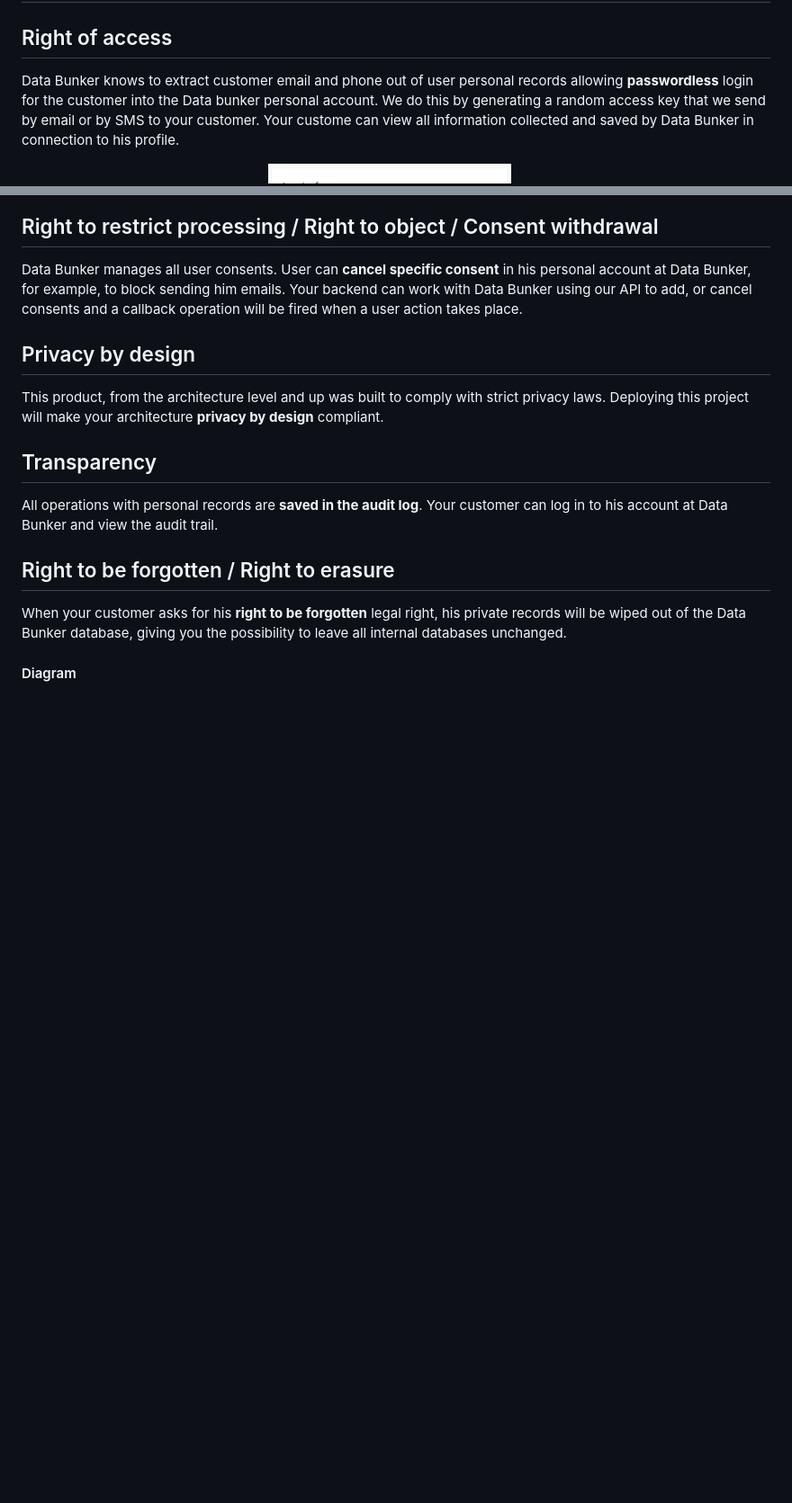
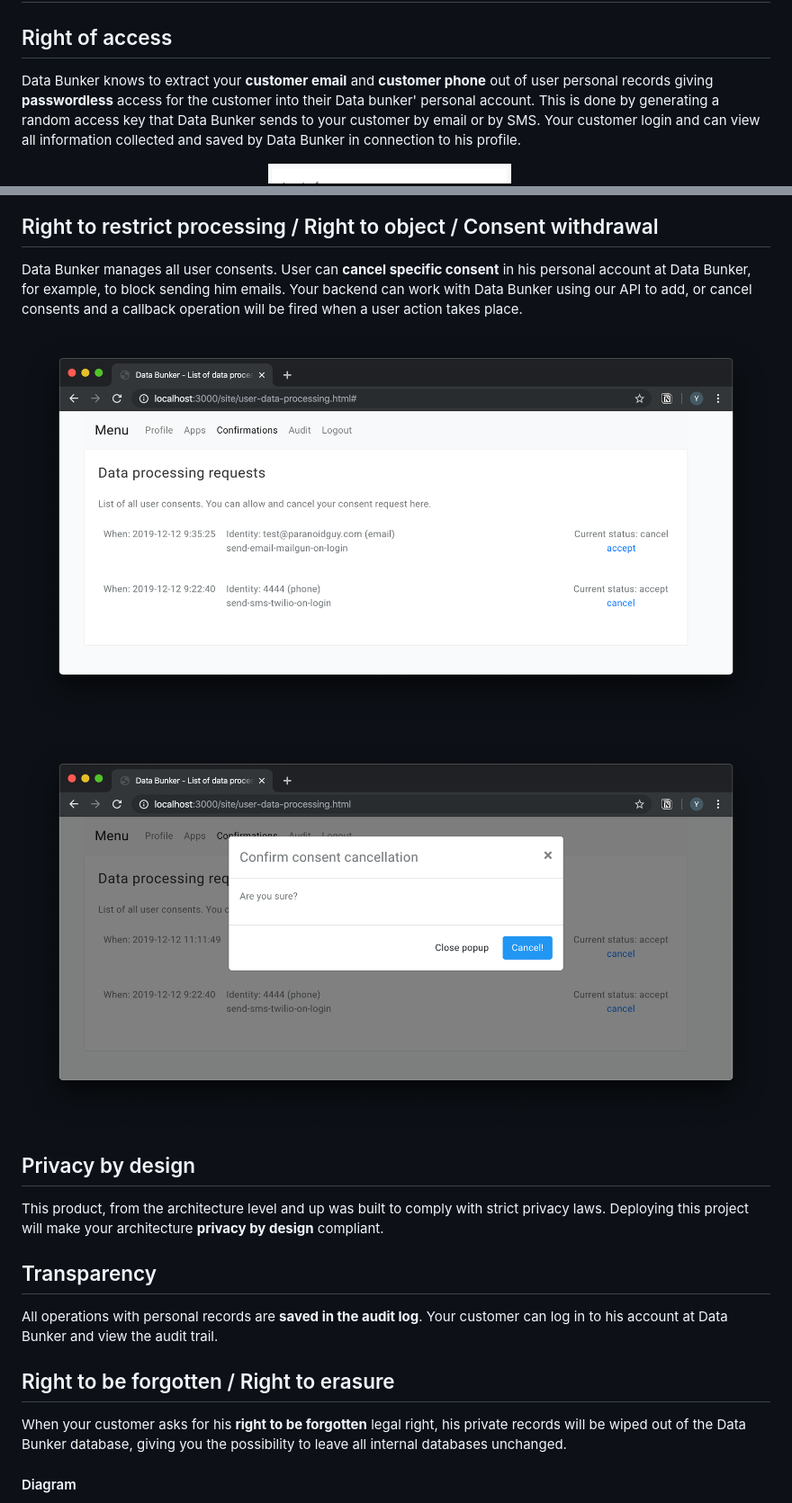
Before and after one commit to securitybunker/databunker, a Markdown page: README.md, 2 parts joined by grey strips. Shown: that part at 90% size. Drawn GitHub-style; pictures changed too: images/ui-consent-management.png (added), images/ui-consent-withdrawal.png (added); blank space fills up the shorter version.

Commit message:
add screenshots for consent management & withdrawal

```diff
--- a/README.md
+++ b/README.md
@@ -35,10 +35,10 @@ need to consult with an attorney specializing in privacy.
 
 ## Right of access
 
-Data Bunker knows to extract customer email and phone out of user personal records allowing
-**passwordless** login for the customer into the Data bunker personal account.
-We do this by generating a random access key that we send by email or by SMS to your customer.
-Your custome can view all information collected and saved by Data Bunker in connection to his profile.
+Data Bunker knows to extract your **customer email** and **customer phone** out of user personal records giving
+**passwordless** access for the customer into their Data bunker' personal account.
+This is done by generating a random access key that Data Bunker sends to your customer by email or by SMS.
+Your customer login and can view all information collected and saved by Data Bunker in connection to his profile.
 
 <p float="middle">
   <img align="top" style="vertical-align: top;" src="images/ui-login-form.png" alt="login form" />
@@ -51,6 +51,10 @@ Your custome can view all information collected and saved by Data Bunker in conn
 Data Bunker manages all user consents. User can **cancel specific consent** in his personal account at Data
 Bunker, for example, to block sending him emails. Your backend can work with Data Bunker using our API to add, or cancel
 consents and a callback operation will be fired when a user action takes place.
+
+![Consent management](images/ui-consent-management.png)
+
+![Consent withdrawal](images/ui-consent-withdrawal.png)
 
 ## Privacy by design
 
```
Also changed, not shown: 1 other file.
